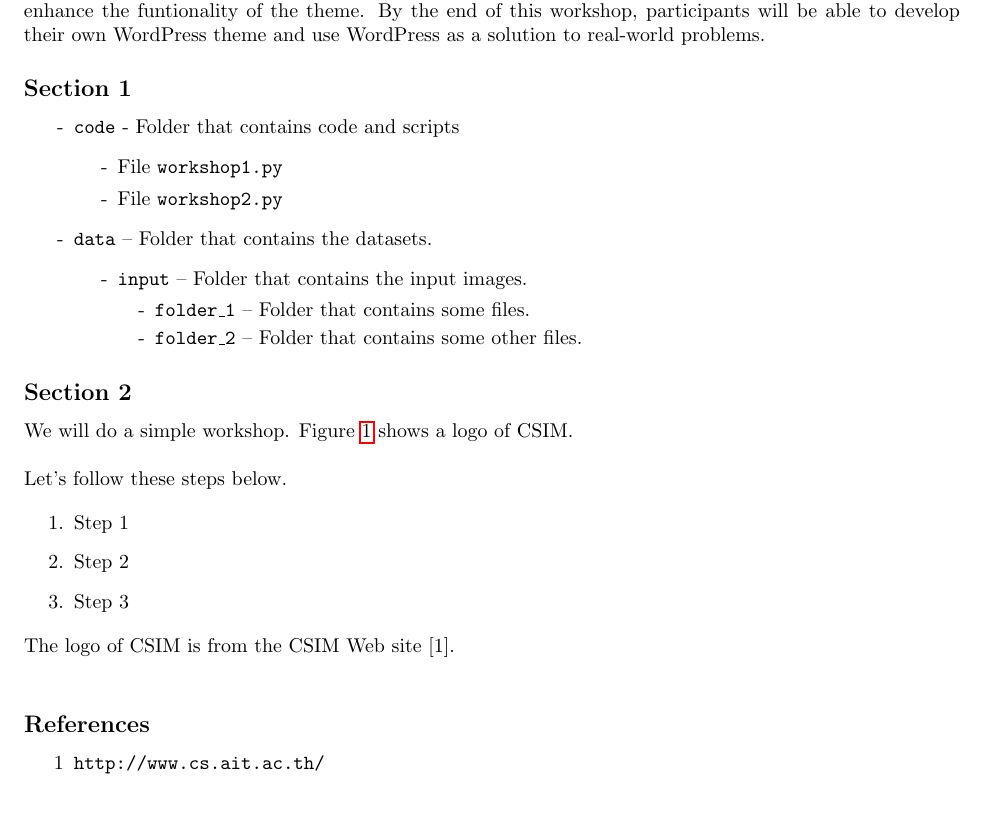
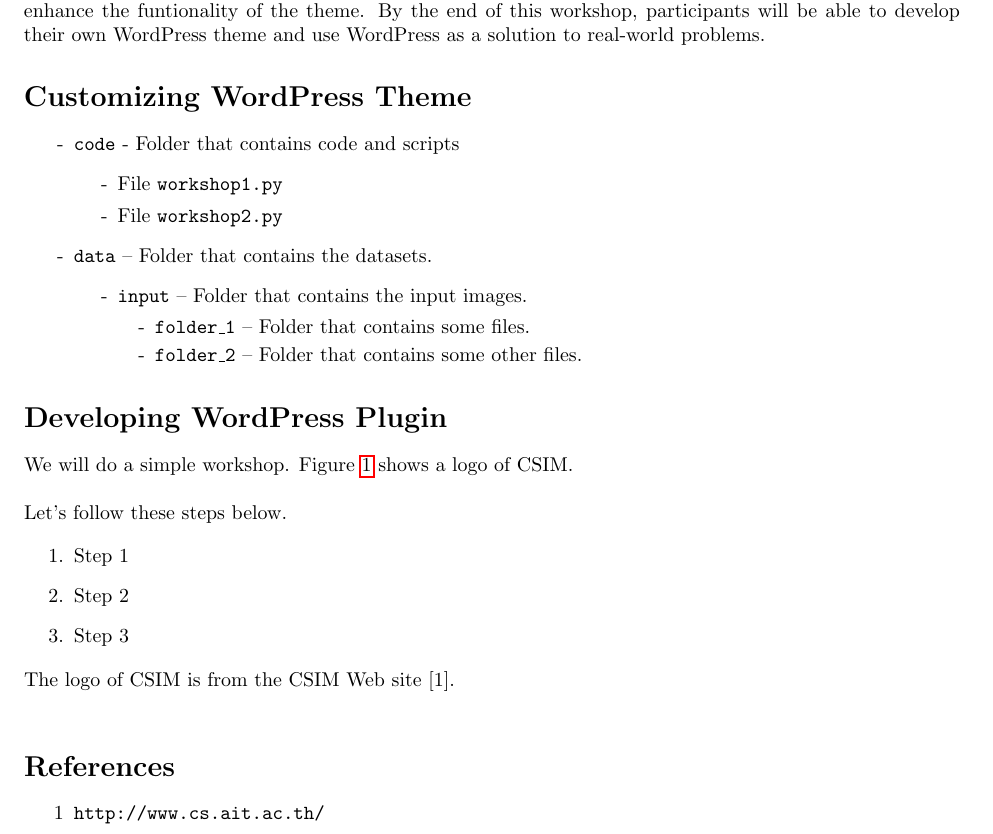
Before and after one commit to prontoschool/wordpress-workshop, a LaTeX document (ITE337-Stamford/handout.tex): part of page 1 of 2, cut so that both start at the same text, the shorter picture padded with empty space. Compiled offline with pdfLaTeX.

Commit message:
change section name

```diff
--- a/ITE337-Stamford/handout.tex
+++ b/ITE337-Stamford/handout.tex
@@ -58,11 +58,7 @@
     By the end of this workshop, participants will be able to develop their own
     WordPress theme and use WordPress as a solution to real-world problems.
 
-% Inserting a tilde into LaTeX
-% Credit:
-% http://tex.stackexchange.com/questions/9363/how-does-one-insert-a-backslash-or-a-tilde-into-latex
-
-\subsection*{Section 1}
+\section*{Customizing WordPress Theme}
 
 \begin{itemize}
     \item[-] {\tt code} - Folder that contains code and scripts
@@ -82,7 +78,7 @@
 
 \FloatBarrier
 
-\subsection*{Section 2}
+\section*{Developing WordPress Plugin}
 
 \noindent We will do a simple workshop. Figure~\ref{fig:csim-logo} shows
 a logo of CSIM. \\
@@ -104,7 +100,7 @@ a logo of CSIM. \\
 
 \noindent The logo of CSIM is from the CSIM Web site~[1]. \\
 
-\subsection*{References}
+\section*{References}
 
 \begin{itemize}
     \item[1] \tt{http://www.cs.ait.ac.th/}
```
